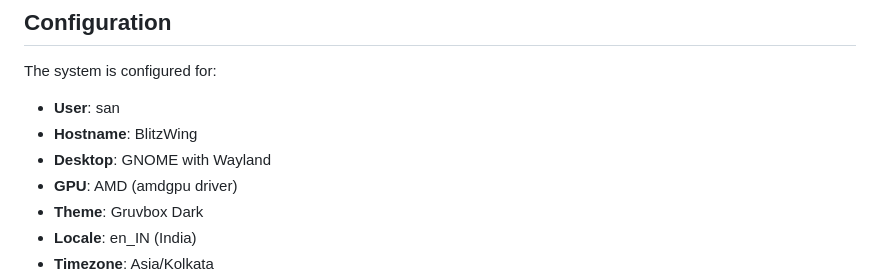
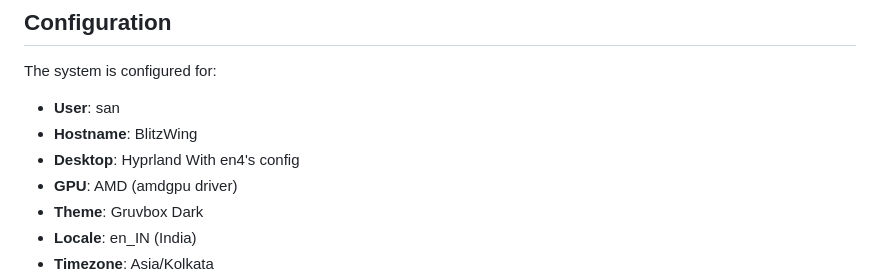
Before and after one commit to sanchit-lamba/nixos-config, a Markdown page: README.md, the part around the change. GitHub-like rendering.

Commit message:
hyprland commit init

```diff
--- a/README.md
+++ b/README.md
@@ -52,7 +52,7 @@ A modular NixOS configuration based on [Sly-Harvey/NixOS](https://github.com/Sly
 The system is configured for:
 - **User**: san
 - **Hostname**: BlitzWing
-- **Desktop**: GNOME with Wayland
+- **Desktop**: Hyprland With en4's config
 - **GPU**: AMD (amdgpu driver)
 - **Theme**: Gruvbox Dark
 - **Locale**: en_IN (India)
```
